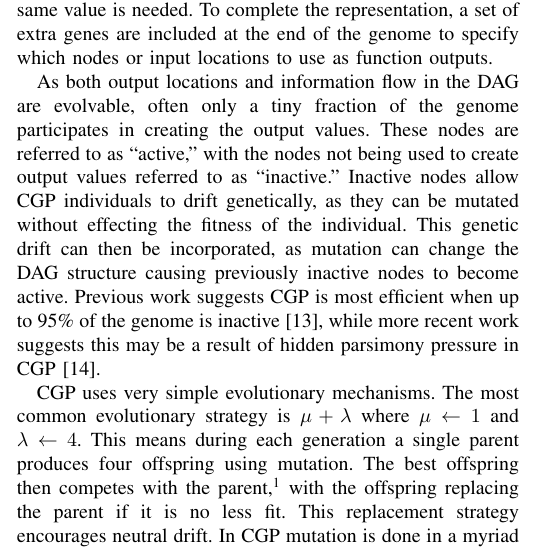
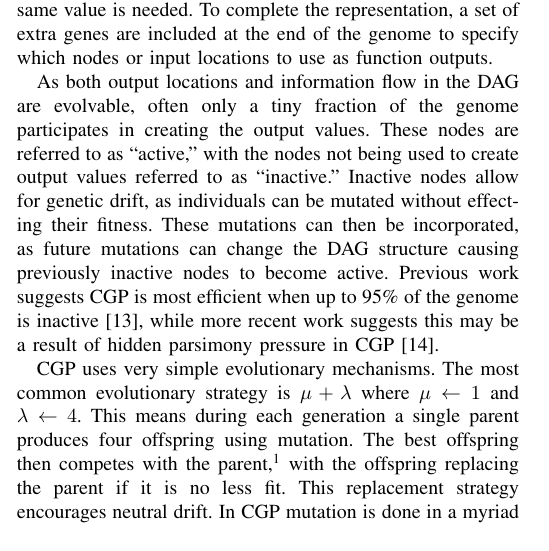
Before and after one commit to brianwgoldman/Papers, a LaTeX paper (CGP Journal/main.tex): part of one column of page 1 of 16 before the commit and part of one column of page 1 of 15 after it, cut so that both start at the same text. Compiled offline with pdfLaTeX.

Commit message:
Finally down to 15 pages again!

```diff
--- a/CGP Journal/main.tex
+++ b/CGP Journal/main.tex
@@ -595,9 +595,10 @@ As both output locations and information flow in the DAG are evolvable, often
 only a tiny fraction of the genome participates in creating the
 output values.  These nodes are referred to as ``active,'' with the nodes not
 being used to create output values referred to as ``inactive.''  Inactive nodes
-allow CGP individuals to drift genetically, as they can be mutated without effecting
-the fitness of the individual.  This genetic drift can then be incorporated, as
-mutation can change the DAG structure causing previously inactive nodes to become
+%TODO Changed here
+allow for genetic drift, as individuals can be mutated without effecting
+their fitness.  These mutations can then be incorporated, as future
+mutations can change the DAG structure causing previously inactive nodes to become
 active.  Previous work suggests CGP is most efficient when up to 95\% of the genome
 is inactive~\cite{miller:2006:redundancy}, while more recent work suggests this may
 be a result of hidden parsimony pressure in CGP~\cite{goldman:2013:ordering}.
```
